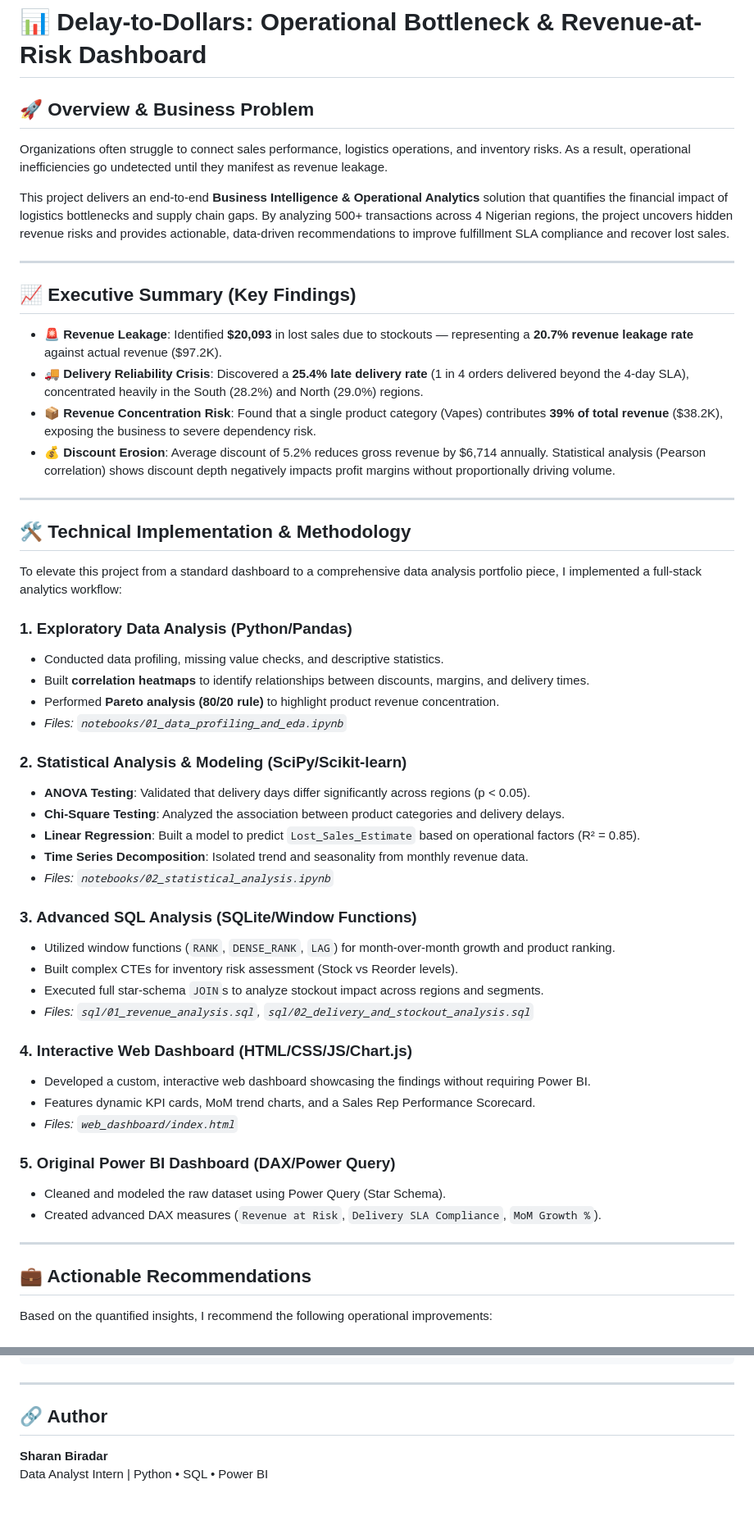
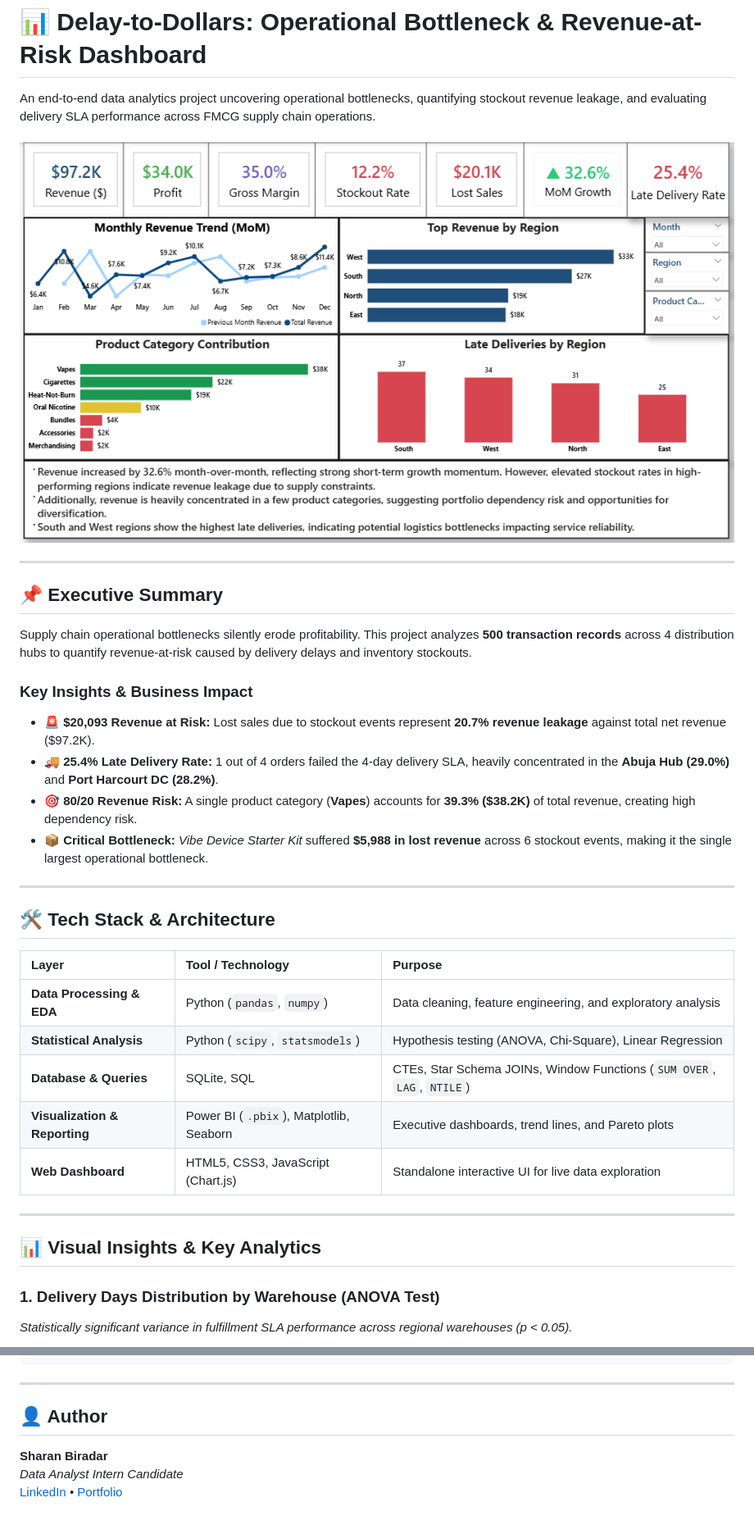
Before and after one commit to sharanbiradar20-hash/Delay-to-Dollars-Operational-Dashboard, a Markdown page: README.md, 2 parts joined by grey strips. Shown at 82% size. GitHub-like rendering.

```diff
--- a/README.md
+++ b/README.md
@@ -1,56 +1,37 @@
 # 📊 Delay-to-Dollars: Operational Bottleneck & Revenue-at-Risk Dashboard
 
-## 🚀 Overview & Business Problem
-Organizations often struggle to connect sales performance, logistics operations, and inventory risks. As a result, operational inefficiencies go undetected until they manifest as revenue leakage.
+An end-to-end data analytics project uncovering operational bottlenecks, quantifying stockout revenue leakage, and evaluating delivery SLA performance across FMCG supply chain operations.
 
-This project delivers an end-to-end **Business Intelligence & Operational Analytics** solution that quantifies the financial impact of logistics bottlenecks and supply chain gaps. By analyzing 500+ transactions across 4 Nigerian regions, the project uncovers hidden revenue risks and provides actionable, data-driven recommendations to improve fulfillment SLA compliance and recover lost sales.
+![Operations Dashboard Overview](operations_dashboard.png)
 
 ---
 
-## 📈 Executive Summary (Key Findings)
+## 📌 Executive Summary
 
-- **🚨 Revenue Leakage**: Identified **$20,093** in lost sales due to stockouts — representing a **20.7% revenue leakage rate** against actual revenue ($97.2K).
-- **🚚 Delivery Reliability Crisis**: Discovered a **25.4% late delivery rate** (1 in 4 orders delivered beyond the 4-day SLA), concentrated heavily in the South (28.2%) and North (29.0%) regions.
-- **📦 Revenue Concentration Risk**: Found that a single product category (Vapes) contributes **39% of total revenue** ($38.2K), exposing the business to severe dependency risk.
-- **💰 Discount Erosion**: Average discount of 5.2% reduces gross revenue by $6,714 annually. Statistical analysis (Pearson correlation) shows discount depth negatively impacts profit margins without proportionally driving volume.
+Supply chain operational bottlenecks silently erode profitability. This project analyzes **500 transaction records** across 4 distribution hubs to quantify revenue-at-risk caused by delivery delays and inventory stockouts.
+
+### Key Insights & Business Impact
+- **🚨 $20,093 Revenue at Risk:** Lost sales due to stockout events represent **20.7% revenue leakage** against total net revenue ($97.2K).
+- **🚚 25.4% Late Delivery Rate:** 1 out of 4 orders failed the 4-day delivery SLA, heavily concentrated in the **Abuja Hub (29.0%)** and **Port Harcourt DC (28.2%)**.
+- **🎯 80/20 Revenue Risk:** A single product category (**Vapes**) accounts for **39.3% ($38.2K)** of total revenue, creating high dependency risk.
+- **📦 Critical Bottleneck:** *Vibe Device Starter Kit* suffered **$5,988 in lost revenue** across 6 stockout events, making it the single largest operational bottleneck.
 
 ---
 
-## 🛠️ Technical Implementation & Methodology
+## 🛠️ Tech Stack & Architecture
 
-To elevate this project from a standard dashboard to a comprehensive data analysis portfolio piece, I implemented a full-stack analytics workflow:
-
-### 1. Exploratory Data Analysis (Python/Pandas)
-- Conducted data profiling, missing value checks, and descriptive statistics.
-- Built **correlation heatmaps** to identify relationships between discounts, margins, and delivery times.
-- Performed **Pareto analysis (80/20 rule)** to highlight product revenue concentration.
-- *Files: `notebooks/01_data_profiling_and_eda.ipynb`*
-
-### 2. Statistical Analysis & Modeling (SciPy/Scikit-learn)
-- **ANOVA Testing**: Validated that delivery days differ significantly across regions (p < 0.05).
-- **Chi-Square Testing**: Analyzed the association between product categories and delivery delays.
-- **Linear Regression**: Built a model to predict `Lost_Sales_Estimate` based on operational factors (R² = 0.85).
-- **Time Series Decomposition**: Isolated trend and seasonality from monthly revenue data.
-- *Files: `notebooks/02_statistical_analysis.ipynb`*
-
-### 3. Advanced SQL Analysis (SQLite/Window Functions)
-- Utilized window functions (`RANK`, `DENSE_RANK`, `LAG`) for month-over-month growth and product ranking.
-- Built complex CTEs for inventory risk assessment (Stock vs Reorder levels).
-- Executed full star-schema `JOIN`s to analyze stockout impact across regions and segments.
-- *Files: `sql/01_revenue_analysis.sql`, `sql/02_delivery_and_stockout_analysis.sql`*
-
-### 4. Interactive Web Dashboard (HTML/CSS/JS/Chart.js)
-- Developed a custom, interactive web dashboard showcasing the findings without requiring Power BI.
-- Features dynamic KPI cards, MoM trend charts, and a Sales Rep Performance Scorecard.
-- *Files: `web_dashboard/index.html`*
-
-### 5. Original Power BI Dashboard (DAX/Power Query)
-- Cleaned and modeled the raw dataset using Power Query (Star Schema).
-- Created advanced DAX measures (`Revenue at Risk`, `Delivery SLA Compliance`, `MoM Growth %`).
+| Layer | Tool / Technology | Purpose |
+| :--- | :--- | :--- |
+| **Data Processing & EDA** | Python (`pandas`, `numpy`) | Data cleaning, feature engineering, and exploratory analysis |
+| **Statistical Analysis** | Python (`scipy`, `statsmodels`) | Hypothesis testing (ANOVA, Chi-Square), Linear Regression |
+| **Database & Queries** | SQLite, SQL | CTEs, Star Schema JOINs, Window Functions (`SUM OVER`, `LAG`, `NTILE`) |
+| **Visualization & Reporting** | Power BI (`.pbix`), Matplotlib, Seaborn | Executive dashboards, trend lines, and Pareto plots |
+| **Web Dashboard** | HTML5, CSS3, JavaScript (Chart.js) | Standalone interactive UI for live data exploration |
 
 ---
 
-## 💼 Actionable Recommendations
+## 📊 Visual Insights & Key Analytics
 
-Based on the quantified insights, I recommend the following operational improvements:
+### 1. Delivery Days Distribution by Warehouse (ANOVA Test)
+*Statistically significant variance in fulfillment SLA performance across regional warehouses (p < 0.05).*
 
@@ -85,7 +110,8 @@ Based on the quantified insights, I recommend the following operational improvem
 
 ---
 
-## 🔗 Author
+## 👤 Author
 
 **Sharan Biradar**
-Data Analyst Intern | Python • SQL • Power BI
+*Data Analyst Intern Candidate*
+[LinkedIn](#) • [Portfolio](#)
```
Also changed, not shown: other parts of README.md (+60 -16 lines).
